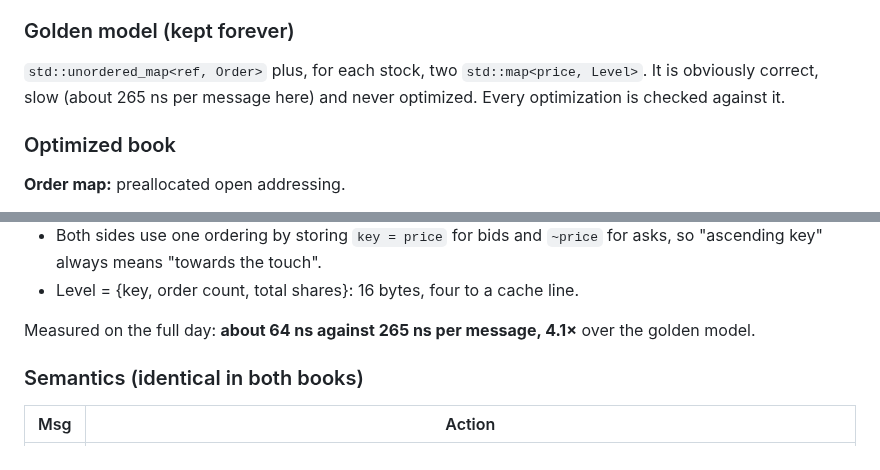
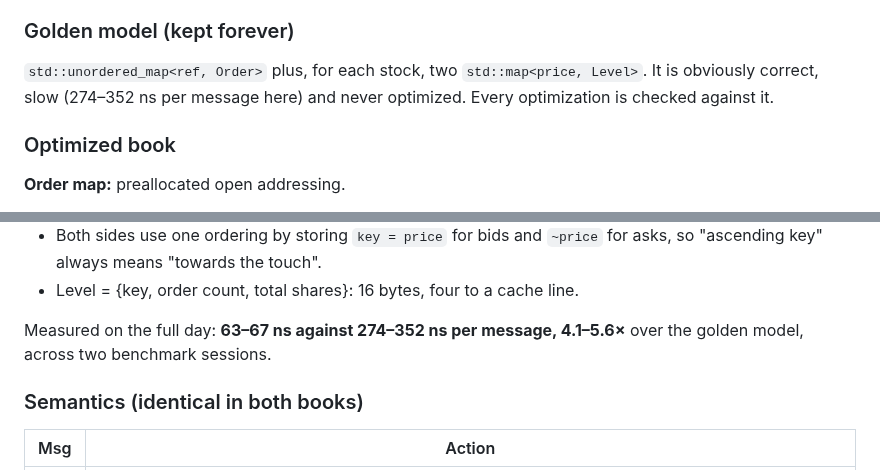
Before and after one commit to Tharun-Maheswararao/itch_feed_handler, a Markdown page: docs/DESIGN.md, 2 parts joined by grey strips. Drawn GitHub-style.

```diff
--- a/docs/DESIGN.md
+++ b/docs/DESIGN.md
@@ -77,7 +77,7 @@ order map, not one per stock.
 ### Golden model (kept forever)
 
 `std::unordered_map<ref, Order>` plus, for each stock, two
-`std::map<price, Level>`. It is obviously correct, slow (about 265 ns per
+`std::map<price, Level>`. It is obviously correct, slow (274–352 ns per
 message here) and never optimized. Every optimization is checked against it.
 
 ### Optimized book
@@ -107,8 +107,8 @@ best so the touch is at the back.
   for asks, so "ascending key" always means "towards the touch".
 * Level = {key, order count, total shares}: 16 bytes, four to a cache line.
 
-Measured on the full day: **about 64 ns against 265 ns per message, 4.1×** over
-the golden model.
+Measured on the full day: **63–67 ns against 274–352 ns per message, 4.1–5.6×**
+over the golden model, across two benchmark sessions.
 
 ### Semantics (identical in both books)
 
```
Also changed, not shown: README.md (+31 -24 lines), docs/latency_breakdown.png, docs/latency_histogram.png, docs/latency_percentiles.png, docs/live_book.gif, docs/throughput_runs.png, 11 other files.
